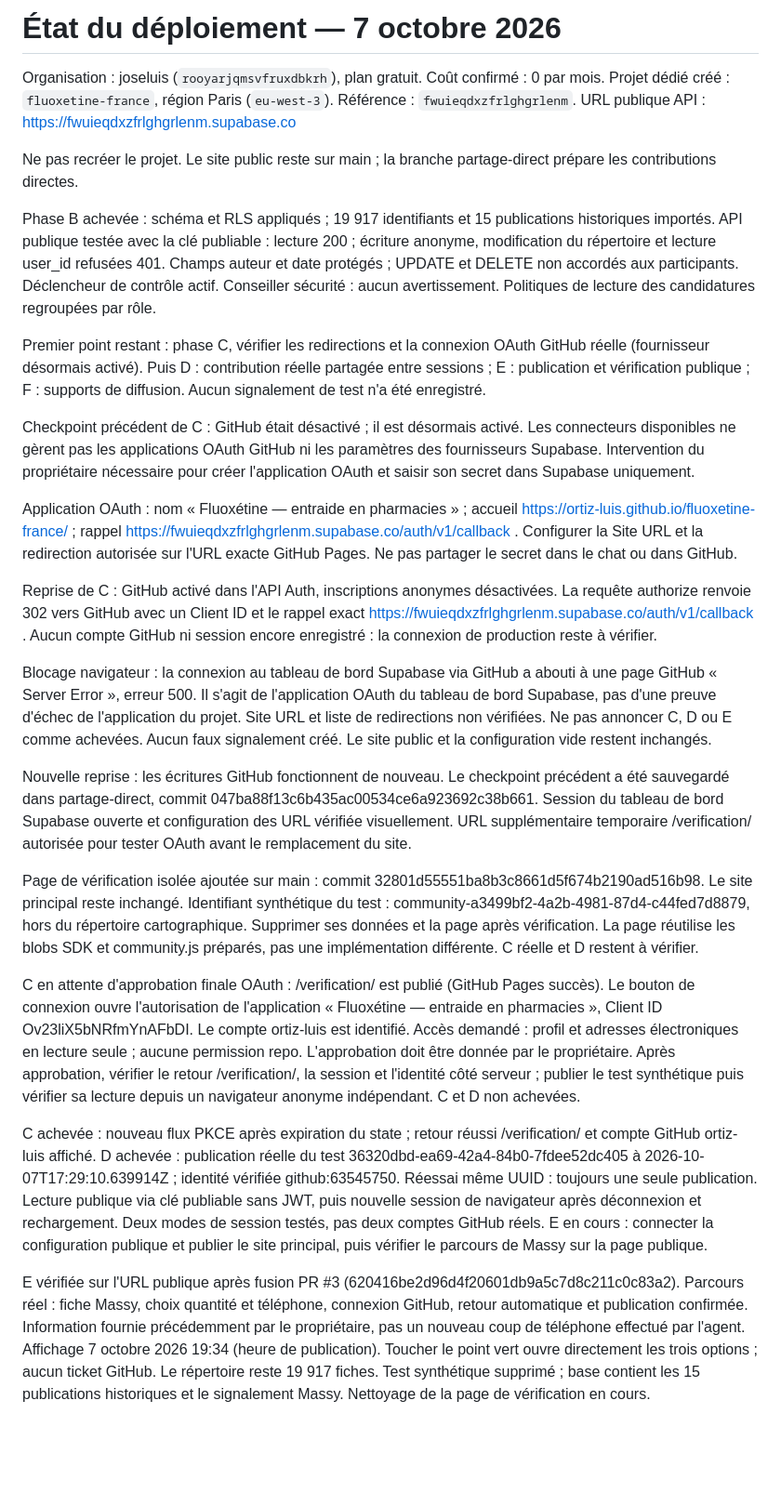
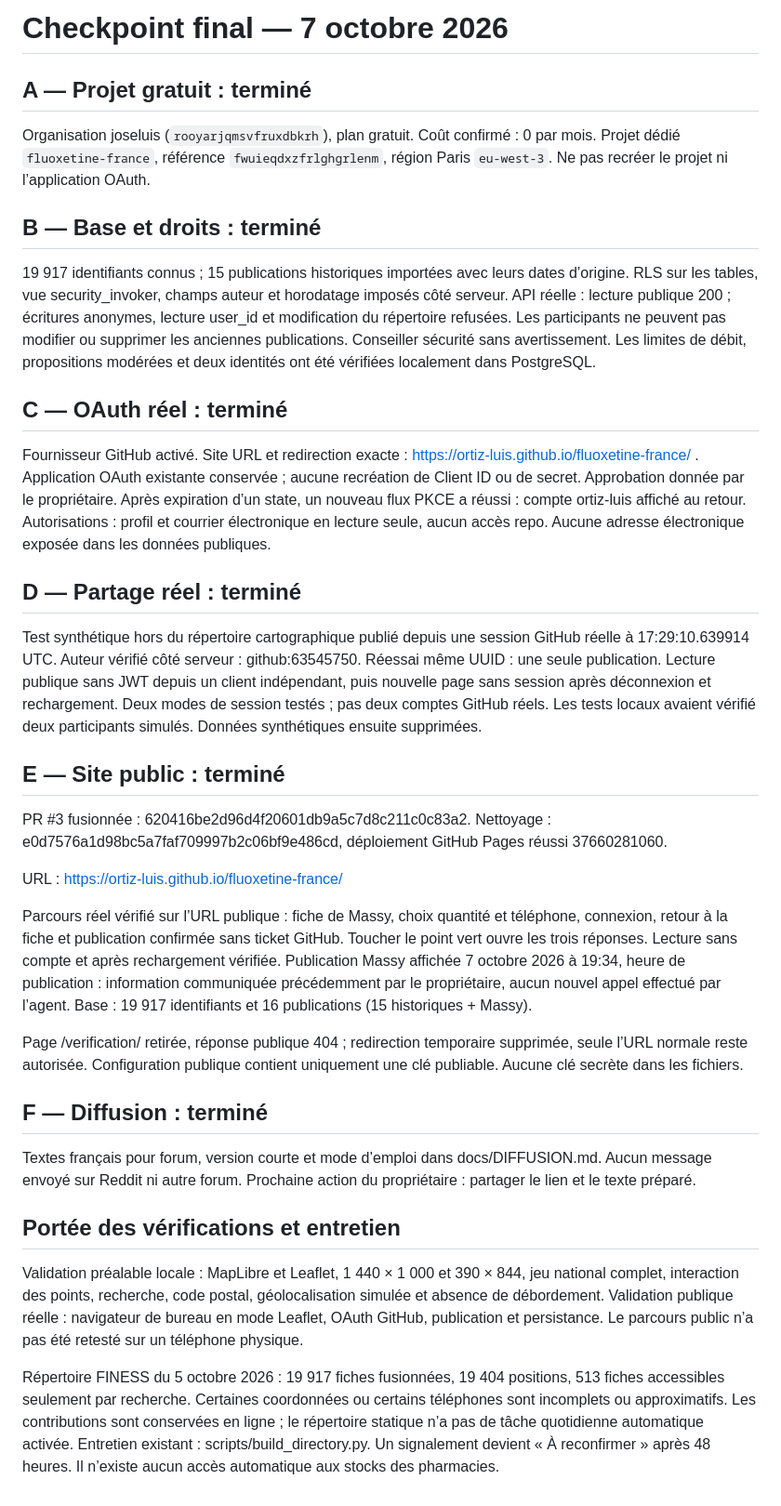
Before and after one commit to ortiz-luis/fluoxetine-france, a Markdown page: docs/CHECKPOINT_PARTAGE.md, the part around the change. Shown at 93% size. Rendered like a GitHub page; blank space fills up the shorter version.

Commit message:
Documenter le site validé et préparer les textes de diffusion

```diff
--- a/docs/CHECKPOINT_PARTAGE.md
+++ b/docs/CHECKPOINT_PARTAGE.md
@@ -1,31 +1,37 @@
-# État du déploiement — 7 octobre 2026
+# Checkpoint final — 7 octobre 2026
 
-Organisation : joseluis (`rooyarjqmsvfruxdbkrh`), plan gratuit.
-Coût confirmé : 0 par mois.
-Projet dédié créé : `fluoxetine-france`, région Paris (`eu-west-3`).
-Référence : `fwuieqdxzfrlghgrlenm`.
-URL publique API : https://fwuieqdxzfrlghgrlenm.supabase.co
+## A — Projet gratuit : terminé
 
-Ne pas recréer le projet. Le site public reste sur main ; la branche partage-direct prépare les contributions directes.
+Organisation joseluis (`rooyarjqmsvfruxdbkrh`), plan gratuit. Coût confirmé : 0 par mois. Projet dédié `fluoxetine-france`, référence `fwuieqdxzfrlghgrlenm`, région Paris `eu-west-3`. Ne pas recréer le projet ni l’application OAuth.
 
-Phase B achevée : schéma et RLS appliqués ; 19 917 identifiants et 15 publications historiques importés. API publique testée avec la clé publiable : lecture 200 ; écriture anonyme, modification du répertoire et lecture user_id refusées 401. Champs auteur et date protégés ; UPDATE et DELETE non accordés aux participants. Déclencheur de contrôle actif. Conseiller sécurité : aucun avertissement. Politiques de lecture des candidatures regroupées par rôle.
+## B — Base et droits : terminé
 
-Premier point restant : phase C, vérifier les redirections et la connexion OAuth GitHub réelle (fournisseur désormais activé). Puis D : contribution réelle partagée entre sessions ; E : publication et vérification publique ; F : supports de diffusion. Aucun signalement de test n'a été enregistré.
+19 917 identifiants connus ; 15 publications historiques importées avec leurs dates d’origine. RLS sur les tables, vue security_invoker, champs auteur et horodatage imposés côté serveur. API réelle : lecture publique 200 ; écritures anonymes, lecture user_id et modification du répertoire refusées. Les participants ne peuvent pas modifier ou supprimer les anciennes publications. Conseiller sécurité sans avertissement. Les limites de débit, propositions modérées et deux identités ont été vérifiées localement dans PostgreSQL.
 
-Checkpoint précédent de C : GitHub était désactivé ; il est désormais activé. Les connecteurs disponibles ne gèrent pas les applications OAuth GitHub ni les paramètres des fournisseurs Supabase. Intervention du propriétaire nécessaire pour créer l'application OAuth et saisir son secret dans Supabase uniquement.
+## C — OAuth réel : terminé
 
-Application OAuth : nom « Fluoxétine — entraide en pharmacies » ; accueil https://ortiz-luis.github.io/fluoxetine-france/ ; rappel https://fwuieqdxzfrlghgrlenm.supabase.co/auth/v1/callback . Configurer la Site URL et la redirection autorisée sur l'URL exacte GitHub Pages. Ne pas partager le secret dans le chat ou dans GitHub.
+Fournisseur GitHub activé. Site URL et redirection exacte : https://ortiz-luis.github.io/fluoxetine-france/ . Application OAuth existante conservée ; aucune recréation de Client ID ou de secret. Approbation donnée par le propriétaire. Après expiration d’un state, un nouveau flux PKCE a réussi : compte ortiz-luis affiché au retour. Autorisations : profil et courrier électronique en lecture seule, aucun accès repo. Aucune adresse électronique exposée dans les données publiques.
 
-Reprise de C : GitHub activé dans l'API Auth, inscriptions anonymes désactivées. La requête authorize renvoie 302 vers GitHub avec un Client ID et le rappel exact https://fwuieqdxzfrlghgrlenm.supabase.co/auth/v1/callback . Aucun compte GitHub ni session encore enregistré : la connexion de production reste à vérifier.
+## D — Partage réel : terminé
 
-Blocage navigateur : la connexion au tableau de bord Supabase via GitHub a abouti à une page GitHub « Server Error », erreur 500. Il s'agit de l'application OAuth du tableau de bord Supabase, pas d'une preuve d'échec de l'application du projet. Site URL et liste de redirections non vérifiées. Ne pas annoncer C, D ou E comme achevées. Aucun faux signalement créé. Le site public et la configuration vide restent inchangés.
+Test synthétique hors du répertoire cartographique publié depuis une session GitHub réelle à 17:29:10.639914 UTC. Auteur vérifié côté serveur : github:63545750. Réessai même UUID : une seule publication. Lecture publique sans JWT depuis un client indépendant, puis nouvelle page sans session après déconnexion et rechargement. Deux modes de session testés ; pas deux comptes GitHub réels. Les tests locaux avaient vérifié deux participants simulés. Données synthétiques ensuite supprimées.
 
-Nouvelle reprise : les écritures GitHub fonctionnent de nouveau. Le checkpoint précédent a été sauvegardé dans partage-direct, commit 047ba88f13c6b435ac00534ce6a923692c38b661. Session du tableau de bord Supabase ouverte et configuration des URL vérifiée visuellement. URL supplémentaire temporaire /verification/ autorisée pour tester OAuth avant le remplacement du site.
+## E — Site public : terminé
 
-Page de vérification isolée ajoutée sur main : commit 32801d55551ba8b3c8661d5f674b2190ad516b98. Le site principal reste inchangé. Identifiant synthétique du test : community-a3499bf2-4a2b-4981-87d4-c44fed7d8879, hors du répertoire cartographique. Supprimer ses données et la page après vérification. La page réutilise les blobs SDK et community.js préparés, pas une implémentation différente. C réelle et D restent à vérifier.
+PR #3 fusionnée : 620416be2d96d4f20601db9a5c7d8c211c0c83a2. Nettoyage : e0d7576a1d98bc5a7faf709997b2c06bf9e486cd, déploiement GitHub Pages réussi 37660281060.
 
-C en attente d'approbation finale OAuth : /verification/ est publié (GitHub Pages succès). Le bouton de connexion ouvre l'autorisation de l'application « Fluoxétine — entraide en pharmacies », Client ID Ov23liX5bNRfmYnAFbDI. Le compte ortiz-luis est identifié. Accès demandé : profil et adresses électroniques en lecture seule ; aucune permission repo. L'approbation doit être donnée par le propriétaire. Après approbation, vérifier le retour /verification/, la session et l'identité côté serveur ; publier le test synthétique puis vérifier sa lecture depuis un navigateur anonyme indépendant. C et D non achevées.
+URL : https://ortiz-luis.github.io/fluoxetine-france/
 
-C achevée : nouveau flux PKCE après expiration du state ; retour réussi /verification/ et compte GitHub ortiz-luis affiché. D achevée : publication réelle du test 36320dbd-ea69-42a4-84b0-7fdee52dc405 à 2026-10-07T17:29:10.639914Z ; identité vérifiée github:63545750. Réessai même UUID : toujours une seule publication. Lecture publique via clé publiable sans JWT, puis nouvelle session de navigateur après déconnexion et rechargement. Deux modes de session testés, pas deux comptes GitHub réels. E en cours : connecter la configuration publique et publier le site principal, puis vérifier le parcours de Massy sur la page publique.
+Parcours réel vérifié sur l’URL publique : fiche de Massy, choix quantité et téléphone, connexion, retour à la fiche et publication confirmée sans ticket GitHub. Toucher le point vert ouvre les trois réponses. Lecture sans compte et après rechargement vérifiée. Publication Massy affichée 7 octobre 2026 à 19:34, heure de publication : information communiquée précédemment par le propriétaire, aucun nouvel appel effectué par l’agent. Base : 19 917 identifiants et 16 publications (15 historiques + Massy).
 
-E vérifiée sur l'URL publique après fusion PR #3 (620416be2d96d4f20601db9a5c7d8c211c0c83a2). Parcours réel : fiche Massy, choix quantité et téléphone, connexion GitHub, retour automatique et publication confirmée. Information fournie précédemment par le propriétaire, pas un nouveau coup de téléphone effectué par l'agent. Affichage 7 octobre 2026 19:34 (heure de publication). Toucher le point vert ouvre directement les trois options ; aucun ticket GitHub. Le répertoire reste 19 917 fiches. Test synthétique supprimé ; base contient les 15 publications historiques et le signalement Massy. Nettoyage de la page de vérification en cours.
+Page /verification/ retirée, réponse publique 404 ; redirection temporaire supprimée, seule l’URL normale reste autorisée. Configuration publique contient uniquement une clé publiable. Aucune clé secrète dans les fichiers.
+
+## F — Diffusion : terminé
+
+Textes français pour forum, version courte et mode d’emploi dans docs/DIFFUSION.md. Aucun message envoyé sur Reddit ni autre forum. Prochaine action du propriétaire : partager le lien et le texte préparé.
+
+## Portée des vérifications et entretien
+
+Validation préalable locale : MapLibre et Leaflet, 1 440 × 1 000 et 390 × 844, jeu national complet, interaction des points, recherche, code postal, géolocalisation simulée et absence de débordement. Validation publique réelle : navigateur de bureau en mode Leaflet, OAuth GitHub, publication et persistance. Le parcours public n’a pas été retesté sur un téléphone physique.
+
+Répertoire FINESS du 5 octobre 2026 : 19 917 fiches fusionnées, 19 404 positions, 513 fiches accessibles seulement par recherche. Certaines coordonnées ou certains téléphones sont incomplets ou approximatifs. Les contributions sont conservées en ligne ; le répertoire statique n’a pas de tâche quotidienne automatique activée. Entretien existant : scripts/build_directory.py. Un signalement devient « À reconfirmer » après 48 heures. Il n’existe aucun accès automatique aux stocks des pharmacies.
```
Also changed, not shown: docs/DIFFUSION.md (added, +45 -0 lines).
